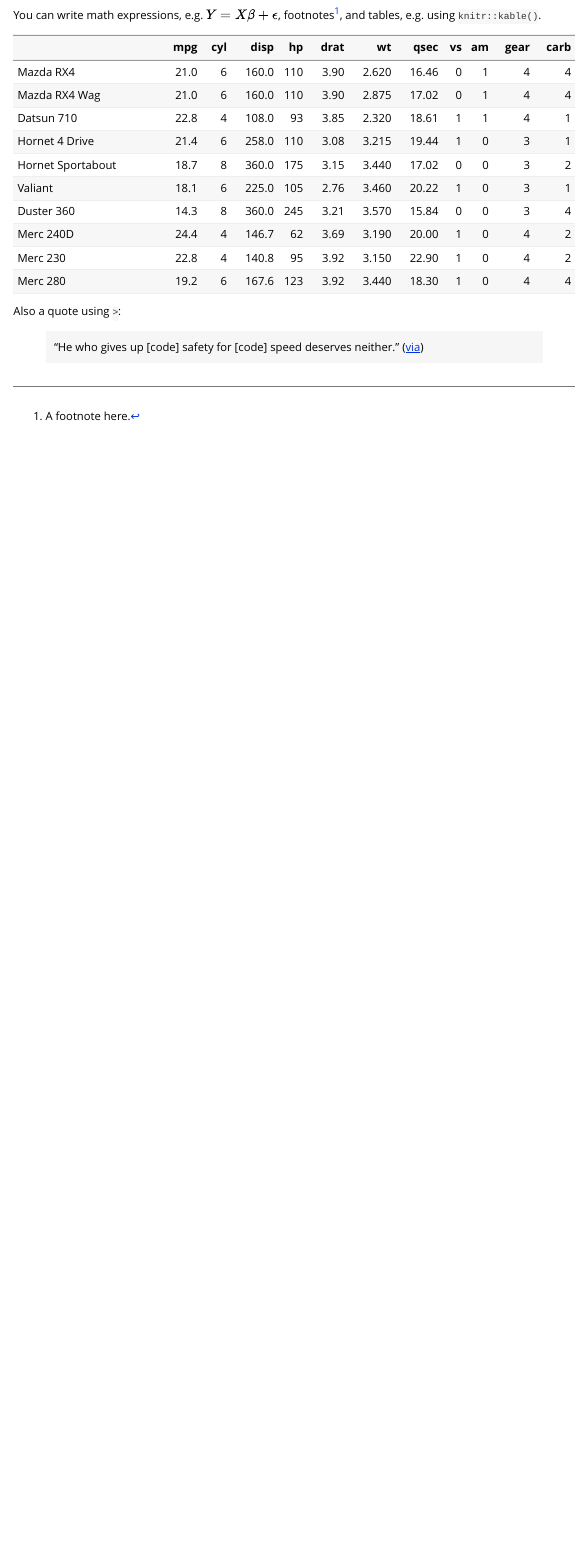
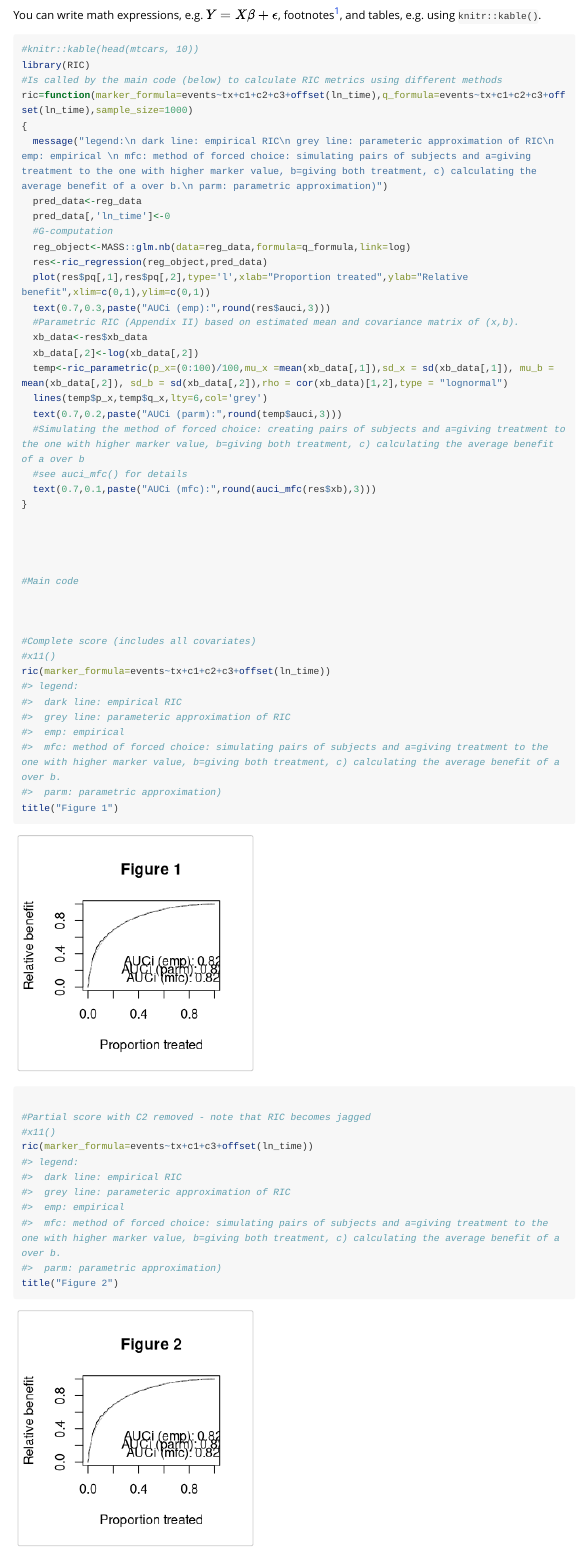
Before and after one commit to aminadibi/RIC, an R Markdown document (vignettes/relative-impact-characteristic-ric-curve.Rmd): the page in a window 1100 px wide, from 1280 px down. Rendered offline with R 4.5, knitr and Pandoc, with nearby package versions; long lines of code are wrapped.

Commit message:
example implemented in vignette

````diff
--- a/vignettes/relative-impact-characteristic-ric-curve.Rmd
+++ b/vignettes/relative-impact-characteristic-ric-curve.Rmd
@@ -51,5 +51,44 @@ Then you can use the chunk option `fig.cap = "Your figure caption."` in **knitr*
 
 You can write math expressions, e.g. $Y = X\beta + \epsilon$, footnotes^[A footnote here.], and tables, e.g. using `knitr::kable()`.
 
-```{r, echo=FALSE, results='asis'}
-knitr::kable(head(mtcars, 10))
+```{r, echo=TRUE, results='asis'}
+#knitr::kable(head(mtcars, 10))
+library(RIC)
+#Is called by the main code (below) to calculate RIC metrics using different methods
+ric=function(marker_formula=events~tx+c1+c2+c3+offset(ln_time),q_formula=events~tx+c1+c2+c3+offset(ln_time),sample_size=1000)
+{
+  message("legend:\n dark line: empirical RIC\n grey line: parameteric approximation of RIC\n emp: empirical \n mfc: method of forced choice: simulating pairs of subjects and a=giving treatment to the one with higher marker value, b=giving both treatment, c) calculating the average benefit of a over b.\n parm: parametric approximation)")
+  pred_data<-reg_data
+  pred_data[,'ln_time']<-0
+  #G-computation
+  reg_object<-MASS::glm.nb(data=reg_data,formula=q_formula,link=log)
+  res<-ric_regression(reg_object,pred_data)
+  plot(res$pq[,1],res$pq[,2],type='l',xlab="Proportion treated",ylab="Relative benefit",xlim=c(0,1),ylim=c(0,1))
+  text(0.7,0.3,paste("AUCi (emp):",round(res$auci,3)))
+  #Parametric RIC (Appendix II) based on estimated mean and covariance matrix of (x,b).
+  xb_data<-res$xb_data
+  xb_data[,2]<-log(xb_data[,2])
+  temp<-ric_parametric(p_x=(0:100)/100,mu_x =mean(xb_data[,1]),sd_x = sd(xb_data[,1]), mu_b = mean(xb_data[,2]), sd_b = sd(xb_data[,2]),rho = cor(xb_data)[1,2],type = "lognormal")
+  lines(temp$p_x,temp$q_x,lty=6,col='grey')
+  text(0.7,0.2,paste("AUCi (parm):",round(temp$auci,3)))
+  #Simulating the method of forced choice: creating pairs of subjects and a=giving treatment to the one with higher marker value, b=giving both treatment, c) calculating the average benefit of a over b
+  #see auci_mfc() for details
+  text(0.7,0.1,paste("AUCi (mfc):",round(auci_mfc(res$xb),3)))
+}
+
+
+
+
+#Main code
+
+
+
+#Complete score (includes all covariates)
+#x11()
+ric(marker_formula=events~tx+c1+c2+c3+offset(ln_time))
+title("Figure 1")
+
+#Partial score with C2 removed - note that RIC becomes jagged
+#x11()
+ric(marker_formula=events~tx+c1+c3+offset(ln_time))
+title("Figure 2")
@@ -58,4 +102,0 @@ knitr::kable(head(mtcars, 10))
-Also a quote using `>`:
-
-> "He who gives up [code] safety for [code] speed deserves neither."
-([via](https://twitter.com/hadleywickham/status/504368538874703872))
````
Also changed, not shown: vignettes/relative-impact-characteristic-ric-curve.Rmd (8 more changed lines).
